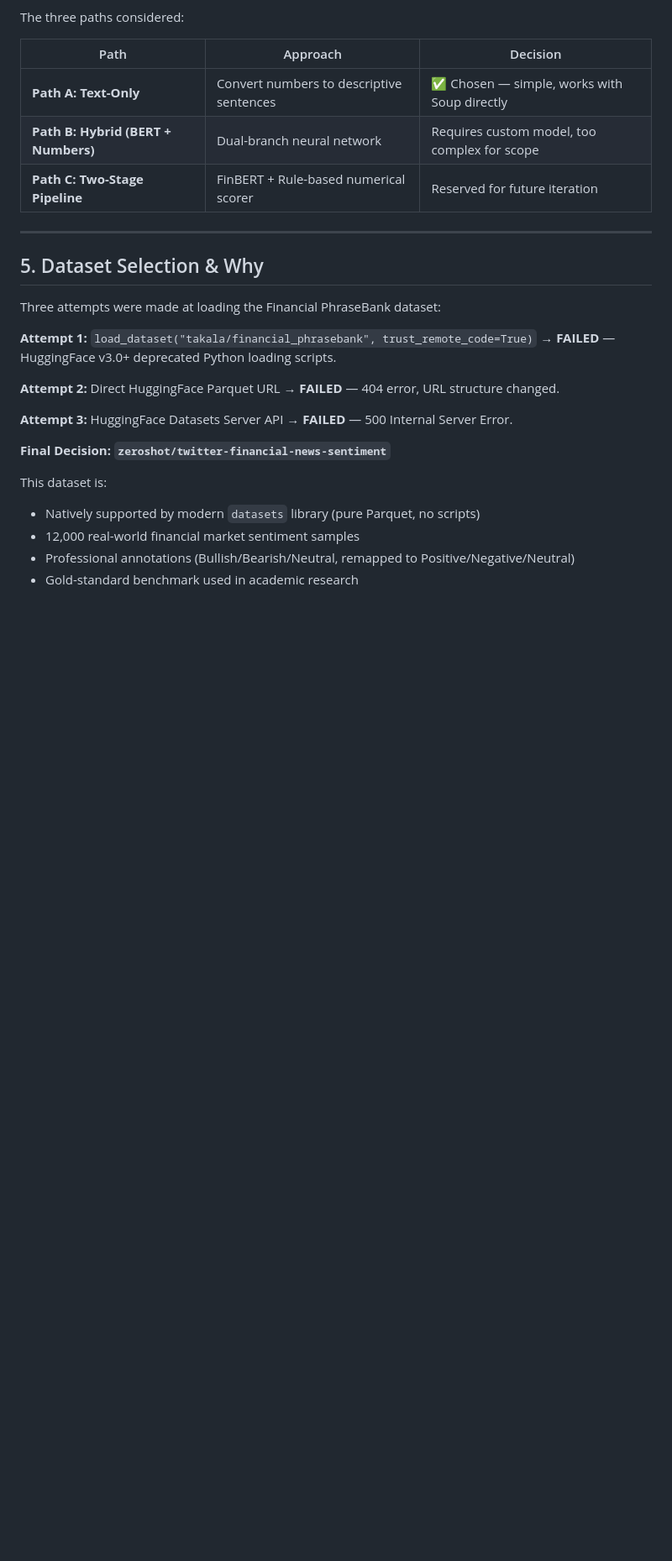
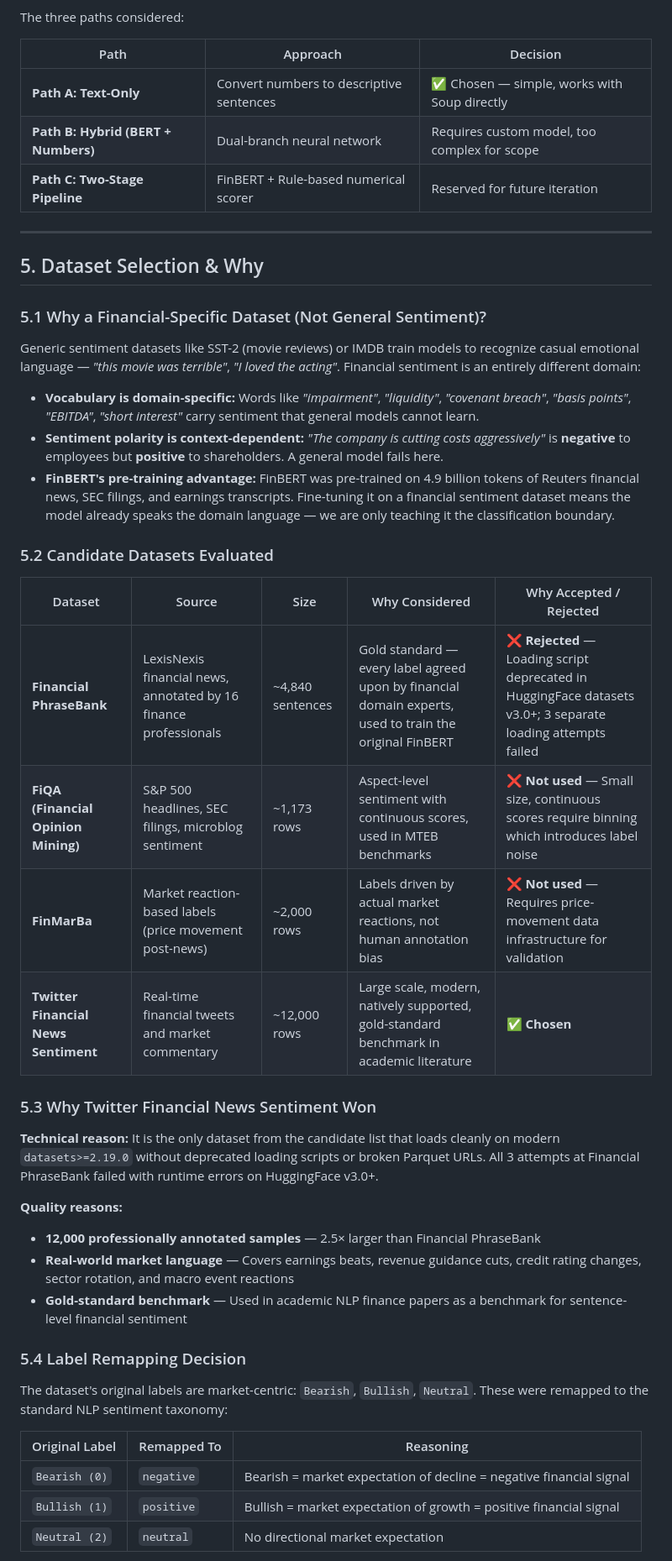
Before and after one commit to Humble-Librarian/Virdixt, a Markdown page: README.md, the part around one of its changes. Shown at 84% size. Drawn GitHub-style; blank space fills up the shorter version.

Commit message:
docs: expand Section 5 with full dataset selection rationale, candidate comparison, label remapping, and failure documentation

```diff
--- a/README.md
+++ b/README.md
@@ -133,18 +133,39 @@ The three paths considered:
 
 ## 5. Dataset Selection & Why
 
-Three attempts were made at loading the Financial PhraseBank dataset:
+### 5.1 Why a Financial-Specific Dataset (Not General Sentiment)?
 
-**Attempt 1:** `load_dataset("takala/financial_phrasebank", trust_remote_code=True)` → **FAILED** — HuggingFace v3.0+ deprecated Python loading scripts.
+Generic sentiment datasets like SST-2 (movie reviews) or IMDB train models to recognize casual emotional language — *"this movie was terrible"*, *"I loved the acting"*. Financial sentiment is an entirely different domain:
 
-**Attempt 2:** Direct HuggingFace Parquet URL → **FAILED** — 404 error, URL structure changed.
+- **Vocabulary is domain-specific:** Words like *"impairment"*, *"liquidity"*, *"covenant breach"*, *"basis points"*, *"EBITDA"*, *"short interest"* carry sentiment that general models cannot learn.
+- **Sentiment polarity is context-dependent:** *"The company is cutting costs aggressively"* is **negative** to employees but **positive** to shareholders. A general model fails here.
+- **FinBERT's pre-training advantage:** FinBERT was pre-trained on 4.9 billion tokens of Reuters financial news, SEC filings, and earnings transcripts. Fine-tuning it on a financial sentiment dataset means the model already speaks the domain language — we are only teaching it the classification boundary.
 
-**Attempt 3:** HuggingFace Datasets Server API → **FAILED** — 500 Internal Server Error.
+### 5.2 Candidate Datasets Evaluated
 
-**Final Decision: `zeroshot/twitter-financial-news-sentiment`**
+| Dataset | Source | Size | Why Considered | Why Accepted / Rejected |
+|---|---|---|---|---|
+| **Financial PhraseBank** | LexisNexis financial news, annotated by 16 finance professionals | ~4,840 sentences | Gold standard — every label agreed upon by financial domain experts, used to train the original FinBERT | ❌ **Rejected** — Loading script deprecated in HuggingFace datasets v3.0+; 3 separate loading attempts failed |
+| **FiQA (Financial Opinion Mining)** | S&P 500 headlines, SEC filings, microblog sentiment | ~1,173 rows | Aspect-level sentiment with continuous scores, used in MTEB benchmarks | ❌ **Not used** — Small size, continuous scores require binning which introduces label noise |
+| **FinMarBa** | Market reaction-based labels (price movement post-news) | ~2,000 rows | Labels driven by actual market reactions, not human annotation bias | ❌ **Not used** — Requires price-movement data infrastructure for validation |
+| **Twitter Financial News Sentiment** | Real-time financial tweets and market commentary | ~12,000 rows | Large scale, modern, natively supported, gold-standard benchmark in academic literature | ✅ **Chosen** |
 
-This dataset is:
-- Natively supported by modern `datasets` library (pure Parquet, no scripts)
-- 12,000 real-world financial market sentiment samples
-- Professional annotations (Bullish/Bearish/Neutral, remapped to Positive/Negative/Neutral)
-- Gold-standard benchmark used in academic research
+### 5.3 Why Twitter Financial News Sentiment Won
+
+**Technical reason:** It is the only dataset from the candidate list that loads cleanly on modern `datasets>=2.19.0` without deprecated loading scripts or broken Parquet URLs. All 3 attempts at Financial PhraseBank failed with runtime errors on HuggingFace v3.0+.
+
+**Quality reasons:**
+- **12,000 professionally annotated samples** — 2.5× larger than Financial PhraseBank
+- **Real-world market language** — Covers earnings beats, revenue guidance cuts, credit rating changes, sector rotation, and macro event reactions
+- **Gold-standard benchmark** — Used in academic NLP finance papers as a benchmark for sentence-level financial sentiment
+
+### 5.4 Label Remapping Decision
+
+The dataset's original labels are market-centric: `Bearish`, `Bullish`, `Neutral`. These were remapped to the standard NLP sentiment taxonomy:
+
+| Original Label | Remapped To | Reasoning |
+|---|---|---|
+| `Bearish (0)` | `negative` | Bearish = market expectation of decline = negative financial signal |
+| `Bullish (1)` | `positive` | Bullish = market expectation of growth = positive financial signal |
+| `Neutral (2)` | `neutral` | No directional market expectation |
+
```
Also changed, not shown: other parts of README.md (+25 -0 lines).
